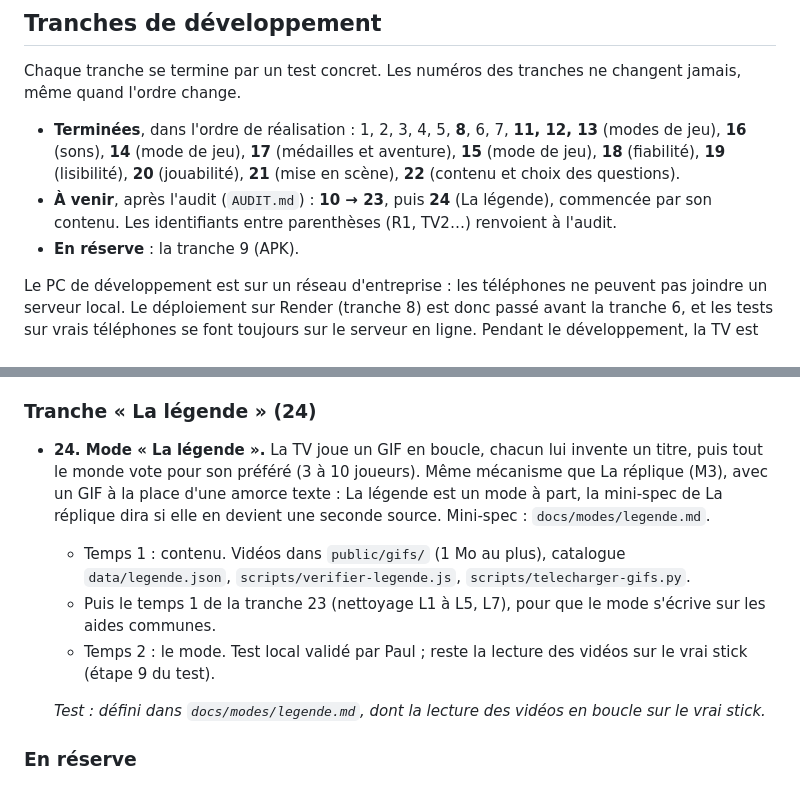
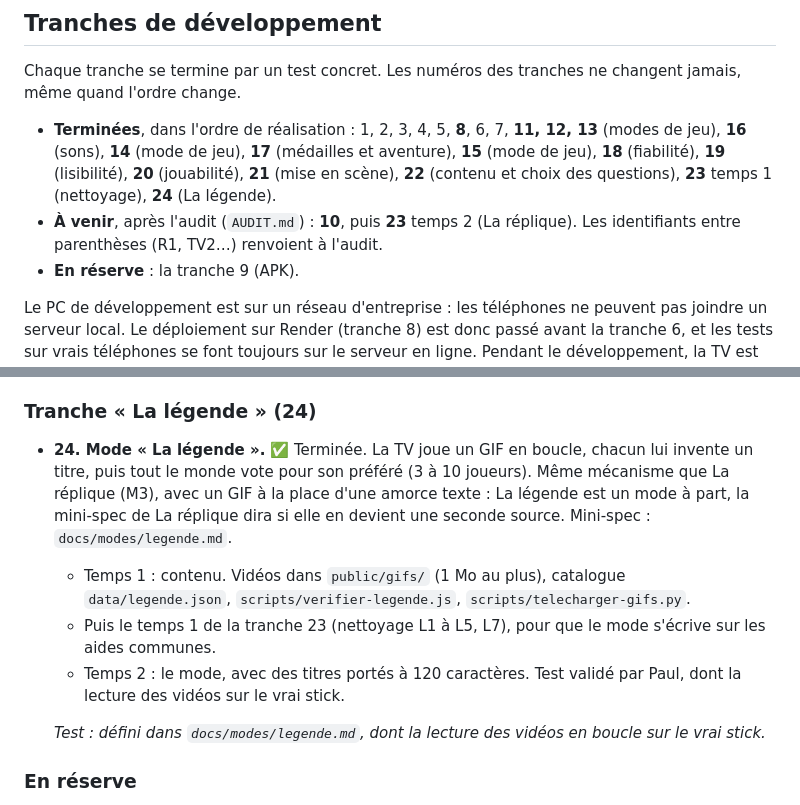
Before and after one commit to pdroquemaurel-stack/Quiz-TV-Jeu-de-soir-e, a Markdown page: docs/spec.md, 2 parts joined by grey strips. GitHub-like rendering.

Commit message:
Spec : tranche 24 terminée, La légende validée sur le stick
Co-Authored-By: Claude Opus 5.5 <noreply@anthropic.com>

```diff
--- a/docs/spec.md
+++ b/docs/spec.md
@@ -382,8 +382,8 @@ Dépendance validée pour le QR code : `qrcode`.
 
 Chaque tranche se termine par un test concret. Les numéros des tranches ne changent jamais, même quand l'ordre change.
 
-- **Terminées**, dans l'ordre de réalisation : 1, 2, 3, 4, 5, **8**, 6, 7, **11, 12, 13** (modes de jeu), **16** (sons), **14** (mode de jeu), **17** (médailles et aventure), **15** (mode de jeu), **18** (fiabilité), **19** (lisibilité), **20** (jouabilité), **21** (mise en scène), **22** (contenu et choix des questions).
-- **À venir**, après l'audit (`AUDIT.md`) : **10 → 23**, puis **24** (La légende), commencée par son contenu. Les identifiants entre parenthèses (R1, TV2…) renvoient à l'audit.
+- **Terminées**, dans l'ordre de réalisation : 1, 2, 3, 4, 5, **8**, 6, 7, **11, 12, 13** (modes de jeu), **16** (sons), **14** (mode de jeu), **17** (médailles et aventure), **15** (mode de jeu), **18** (fiabilité), **19** (lisibilité), **20** (jouabilité), **21** (mise en scène), **22** (contenu et choix des questions), **23** temps 1 (nettoyage), **24** (La légende).
+- **À venir**, après l'audit (`AUDIT.md`) : **10**, puis **23** temps 2 (La réplique). Les identifiants entre parenthèses (R1, TV2…) renvoient à l'audit.
 - **En réserve** : la tranche 9 (APK).
 
 Le PC de développement est sur un réseau d'entreprise : les téléphones ne peuvent pas joindre un serveur local. Le déploiement sur Render (tranche 8) est donc passé avant la tranche 6, et les tests sur vrais téléphones se font toujours sur le serveur en ligne. Pendant le développement, la TV est un onglet de navigateur du PC en 1920×1080 ; en soirée, c'est le navigateur du stick.
@@ -512,10 +512,10 @@ Ordre : **18 → 19 → 10 → 20 → 21 → 22 → 23**. Les tranches 18 et 19
 
 ### Tranche « La légende » (24)
 
-- **24. Mode « La légende ».** La TV joue un GIF en boucle, chacun lui invente un titre, puis tout le monde vote pour son préféré (3 à 10 joueurs). Même mécanisme que La réplique (M3), avec un GIF à la place d'une amorce texte : La légende est un mode à part, la mini-spec de La réplique dira si elle en devient une seconde source. Mini-spec : `docs/modes/legende.md`.
+- **24. Mode « La légende ».** ✅ Terminée. La TV joue un GIF en boucle, chacun lui invente un titre, puis tout le monde vote pour son préféré (3 à 10 joueurs). Même mécanisme que La réplique (M3), avec un GIF à la place d'une amorce texte : La légende est un mode à part, la mini-spec de La réplique dira si elle en devient une seconde source. Mini-spec : `docs/modes/legende.md`.
   - Temps 1 : contenu. Vidéos dans `public/gifs/` (1 Mo au plus), catalogue `data/legende.json`, `scripts/verifier-legende.js`, `scripts/telecharger-gifs.py`.
   - Puis le temps 1 de la tranche 23 (nettoyage L1 à L5, L7), pour que le mode s'écrive sur les aides communes.
-  - Temps 2 : le mode. Test local validé par Paul ; reste la lecture des vidéos sur le vrai stick (étape 9 du test).
+  - Temps 2 : le mode, avec des titres portés à 120 caractères. Test validé par Paul, dont la lecture des vidéos sur le vrai stick.
 
   *Test : défini dans `docs/modes/legende.md`, dont la lecture des vidéos en boucle sur le vrai stick.*
 
```
